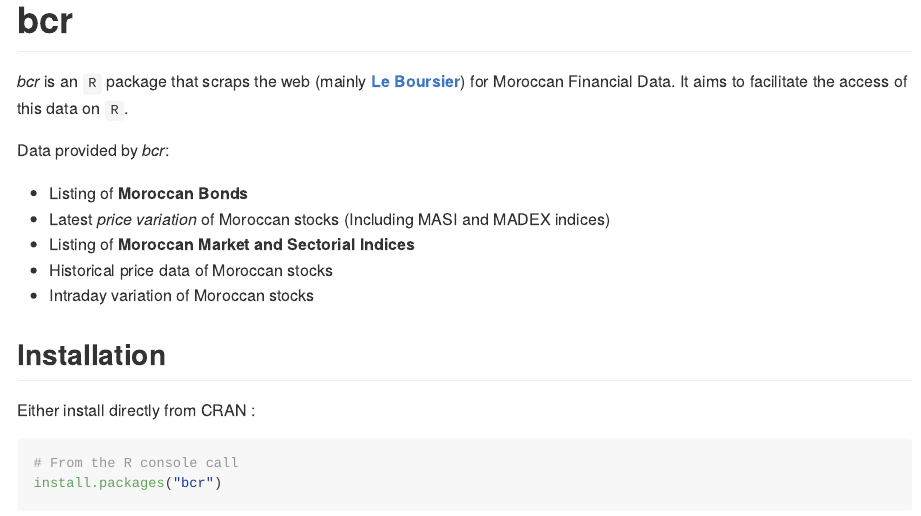
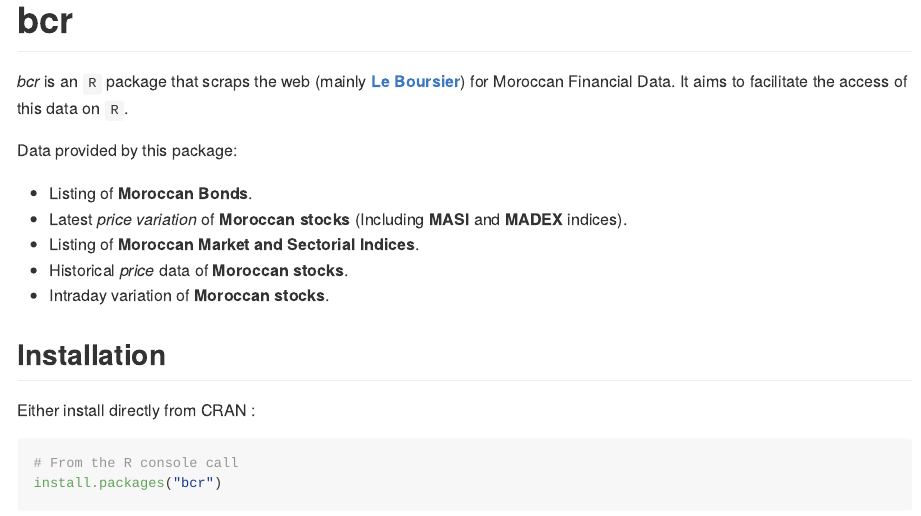
Before and after one commit to moutikabdessabour/bcr, an R Markdown document (README.rmd): the page in a window 1100 px wide, from its top. The pictures show the output file README.md that the author committed with the source, drawn offline in the style of GitHub; badge pictures from the web are left out.

```diff
--- a/README.rmd
+++ b/README.rmd
@@ -26,13 +26,13 @@
 
 *bcr* is an `R` package that scraps the web (mainly [**Le Boursier**](https://leboursier.ma)) for Moroccan Financial Data. It aims to facilitate the access of this data on `R`.
 
-Data provided by *bcr*:
+Data provided by this package:
 
-*  Listing of **Moroccan Bonds**
-*  Latest *price variation* of Moroccan stocks (Including MASI and MADEX indices)
-*  Listing of **Moroccan Market and Sectorial Indices**
-*  Historical price data of Moroccan stocks
-*  Intraday variation of Moroccan stocks
+*  Listing of **Moroccan Bonds**.
+*  Latest *price variation* of **Moroccan stocks** (Including **MASI** and **MADEX** indices).
+*  Listing of **Moroccan Market and Sectorial Indices**.
+*  Historical *price* data of **Moroccan stocks**.
+*  Intraday variation of **Moroccan stocks**.
 
 
 ## Installation
```
Also changed, not shown: README.md, docs/pkgdown.yml, 1 other file.
